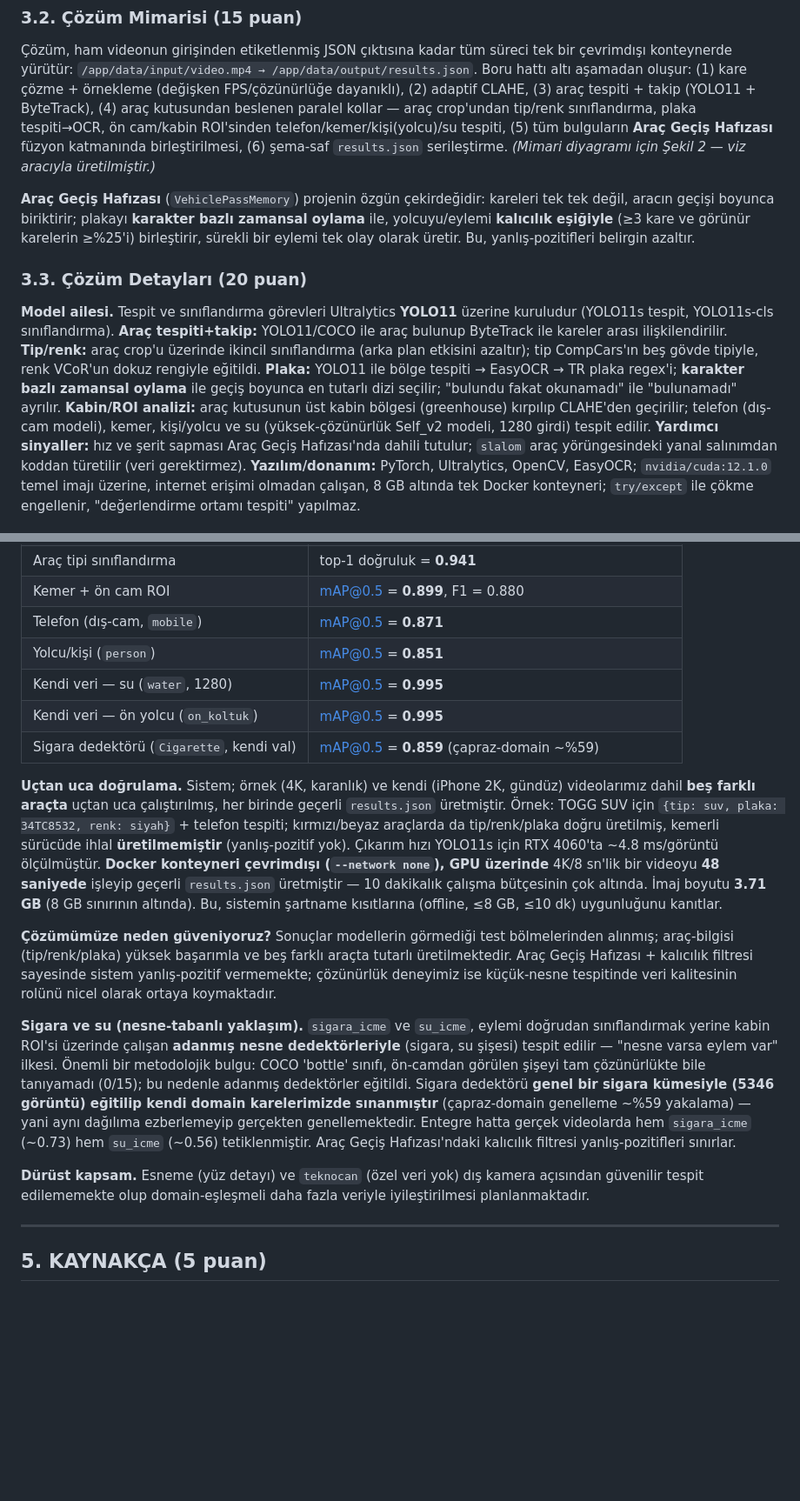
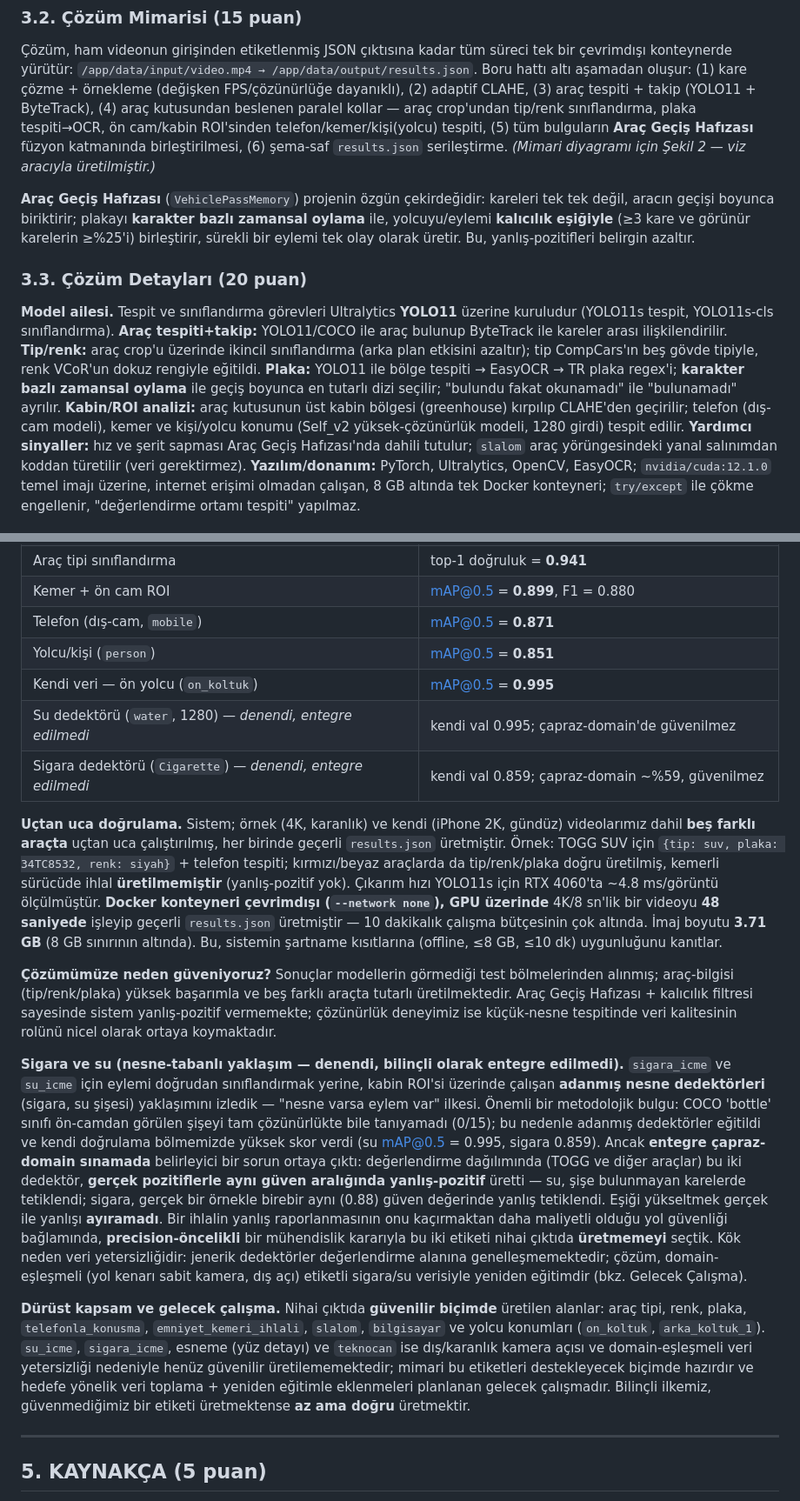
Before and after one commit to beysu07/mimik-5g-road-safety, a Markdown page: docs/ftr_rapor_icerik.md, 2 parts joined by grey strips. Shown at 87% size. Rendered like a GitHub page; blank space fills up the shorter version.

Commit message:
docs: rapor sigara/su durustlestir (denendi, capraz-domain guvenilmez, entegre edilmedi -> gelecek calisma)

```diff
--- a/docs/ftr_rapor_icerik.md
+++ b/docs/ftr_rapor_icerik.md
@@ -96,7 +96,7 @@ T4'e uygun). Kare-bazlı tek-model yaklaşımı karanlık/bulanıkta kırılgan,
 Boru hattı altı aşamadan oluşur: (1) kare çözme + örnekleme (değişken FPS/çözünürlüğe
 dayanıklı), (2) adaptif CLAHE, (3) araç tespiti + takip (YOLO11 + ByteTrack), (4) araç
 kutusundan beslenen paralel kollar — araç crop'undan tip/renk sınıflandırma, plaka
-tespiti→OCR, ön cam/kabin ROI'sinden telefon/kemer/kişi(yolcu)/su tespiti, (5) tüm
+tespiti→OCR, ön cam/kabin ROI'sinden telefon/kemer/kişi(yolcu) tespiti, (5) tüm
 bulguların **Araç Geçiş Hafızası** füzyon katmanında birleştirilmesi, (6) şema-saf
 `results.json` serileştirme. *(Mimari diyagramı için Şekil 2 — viz aracıyla üretilmiştir.)*
 
@@ -114,8 +114,8 @@ ikincil sınıflandırma (arka plan etkisini azaltır); tip CompCars'ın beş g
 VCoR'un dokuz rengiyle eğitildi. **Plaka:** YOLO11 ile bölge tespiti → EasyOCR → TR plaka
 regex'i; **karakter bazlı zamansal oylama** ile geçiş boyunca en tutarlı dizi seçilir;
 "bulundu fakat okunamadı" ile "bulunamadı" ayrılır. **Kabin/ROI analizi:** araç kutusunun üst
-kabin bölgesi (greenhouse) kırpılıp CLAHE'den geçirilir; telefon (dış-cam modeli), kemer,
-kişi/yolcu ve su (yüksek-çözünürlük Self_v2 modeli, 1280 girdi) tespit edilir. **Yardımcı
+kabin bölgesi (greenhouse) kırpılıp CLAHE'den geçirilir; telefon (dış-cam modeli), kemer ve
+kişi/yolcu konumu (Self_v2 yüksek-çözünürlük modeli, 1280 girdi) tespit edilir. **Yardımcı
 sinyaller:** hız ve şerit sapması Araç Geçiş Hafızası'nda dahili tutulur; `slalom` araç
 yörüngesindeki yanal salınımdan koddan türetilir (veri gerektirmez). **Yazılım/donanım:**
 PyTorch, Ultralytics, OpenCV, EasyOCR; `nvidia/cuda:12.1.0` temel imajı üzerine, internet
@@ -138,9 +138,9 @@ Her model, eğitimde görülmeyen **ayrık test bölmeleri** üzerinde değerlen
 | Kemer + ön cam ROI | mAP@0.5 = **0.899**, F1 = 0.880 |
 | Telefon (dış-cam, `mobile`) | mAP@0.5 = **0.871** |
 | Yolcu/kişi (`person`) | mAP@0.5 = **0.851** |
-| Kendi veri — su (`water`, 1280) | mAP@0.5 = **0.995** |
 | Kendi veri — ön yolcu (`on_koltuk`) | mAP@0.5 = **0.995** |
-| Sigara dedektörü (`Cigarette`, kendi val) | mAP@0.5 = **0.859** (çapraz-domain ~%59) |
+| Su dedektörü (`water`, 1280) — *denendi, entegre edilmedi* | kendi val 0.995; çapraz-domain'de güvenilmez |
+| Sigara dedektörü (`Cigarette`) — *denendi, entegre edilmedi* | kendi val 0.859; çapraz-domain ~%59, güvenilmez |
 
 **Uçtan uca doğrulama.** Sistem; örnek (4K, karanlık) ve kendi (iPhone 2K, gündüz)
 videolarımız dahil **beş farklı araçta** uçtan uca çalıştırılmış, her birinde geçerli
@@ -158,19 +158,30 @@ Araç Geçiş Hafızası + kalıcılık filtresi sayesinde sistem yanlış-pozit
 çözünürlük deneyimiz ise küçük-nesne tespitinde veri kalitesinin rolünü nicel olarak ortaya
 koymaktadır.
 
-**Sigara ve su (nesne-tabanlı yaklaşım).** `sigara_icme` ve `su_icme`, eylemi doğrudan
-sınıflandırmak yerine kabin ROI'si üzerinde çalışan **adanmış nesne dedektörleriyle**
-(sigara, su şişesi) tespit edilir — "nesne varsa eylem var" ilkesi. Önemli bir metodolojik
-bulgu: COCO 'bottle' sınıfı, ön-camdan görülen şişeyi tam çözünürlükte bile tanıyamadı
-(0/15); bu nedenle adanmış dedektörler eğitildi. Sigara dedektörü **genel bir sigara
-kümesiyle (5346 görüntü) eğitilip kendi domain karelerimizde sınanmıştır** (çapraz-domain
-genelleme ~%59 yakalama) — yani aynı dağılıma ezberlemeyip gerçekten genellemektedir.
-Entegre hatta gerçek videolarda hem `sigara_icme` (~0.73) hem `su_icme` (~0.56)
-tetiklenmiştir. Araç Geçiş Hafızası'ndaki kalıcılık filtresi yanlış-pozitifleri sınırlar.
+**Sigara ve su (nesne-tabanlı yaklaşım — denendi, bilinçli olarak entegre edilmedi).**
+`sigara_icme` ve `su_icme` için eylemi doğrudan sınıflandırmak yerine, kabin ROI'si üzerinde
+çalışan **adanmış nesne dedektörleri** (sigara, su şişesi) yaklaşımını izledik — "nesne varsa
+eylem var" ilkesi. Önemli bir metodolojik bulgu: COCO 'bottle' sınıfı ön-camdan görülen
+şişeyi tam çözünürlükte bile tanıyamadı (0/15); bu nedenle adanmış dedektörler eğitildi ve
+kendi doğrulama bölmemizde yüksek skor verdi (su mAP@0.5 = 0.995, sigara 0.859). Ancak
+**entegre çapraz-domain sınamada** belirleyici bir sorun ortaya çıktı: değerlendirme
+dağılımında (TOGG ve diğer araçlar) bu iki dedektör, **gerçek pozitiflerle aynı güven
+aralığında yanlış-pozitif** üretti — su, şişe bulunmayan karelerde tetiklendi; sigara, gerçek
+bir örnekle birebir aynı (0.88) güven değerinde yanlış tetiklendi. Eşiği yükseltmek gerçek ile
+yanlışı **ayıramadı**. Bir ihlalin yanlış raporlanmasının onu kaçırmaktan daha maliyetli
+olduğu yol güvenliği bağlamında, **precision-öncelikli** bir mühendislik kararıyla bu iki
+etiketi nihai çıktıda **üretmemeyi** seçtik. Kök neden veri yetersizliğidir: jenerik
+dedektörler değerlendirme alanına genelleşmemektedir; çözüm, domain-eşleşmeli (yol kenarı
+sabit kamera, dış açı) etiketli sigara/su verisiyle yeniden eğitimdir (bkz. Gelecek Çalışma).
 
-**Dürüst kapsam.** Esneme (yüz detayı) ve `teknocan` (özel veri yok) dış kamera açısından
-güvenilir tespit edilememekte olup domain-eşleşmeli daha fazla veriyle iyileştirilmesi
-planlanmaktadır.
+**Dürüst kapsam ve gelecek çalışma.** Nihai çıktıda **güvenilir biçimde** üretilen alanlar:
+araç tipi, renk, plaka, `telefonla_konusma`, `emniyet_kemeri_ihlali`, `slalom`, `bilgisayar`
+ve yolcu konumları (`on_koltuk`, `arka_koltuk_1`). `su_icme`, `sigara_icme`, esneme (yüz
+detayı) ve `teknocan` ise dış/karanlık kamera açısı ve domain-eşleşmeli veri yetersizliği
+nedeniyle henüz güvenilir üretilememektedir; mimari bu etiketleri destekleyecek biçimde
+hazırdır ve hedefe yönelik veri toplama + yeniden eğitimle eklenmeleri planlanan gelecek
+çalışmadır. Bilinçli ilkemiz, güvenmediğimiz bir etiketi üretmektense **az ama doğru**
+üretmektir.
 
 ---
 
```
Also changed, not shown: other parts of docs/ftr_rapor_icerik.md (+2 -2 lines).
